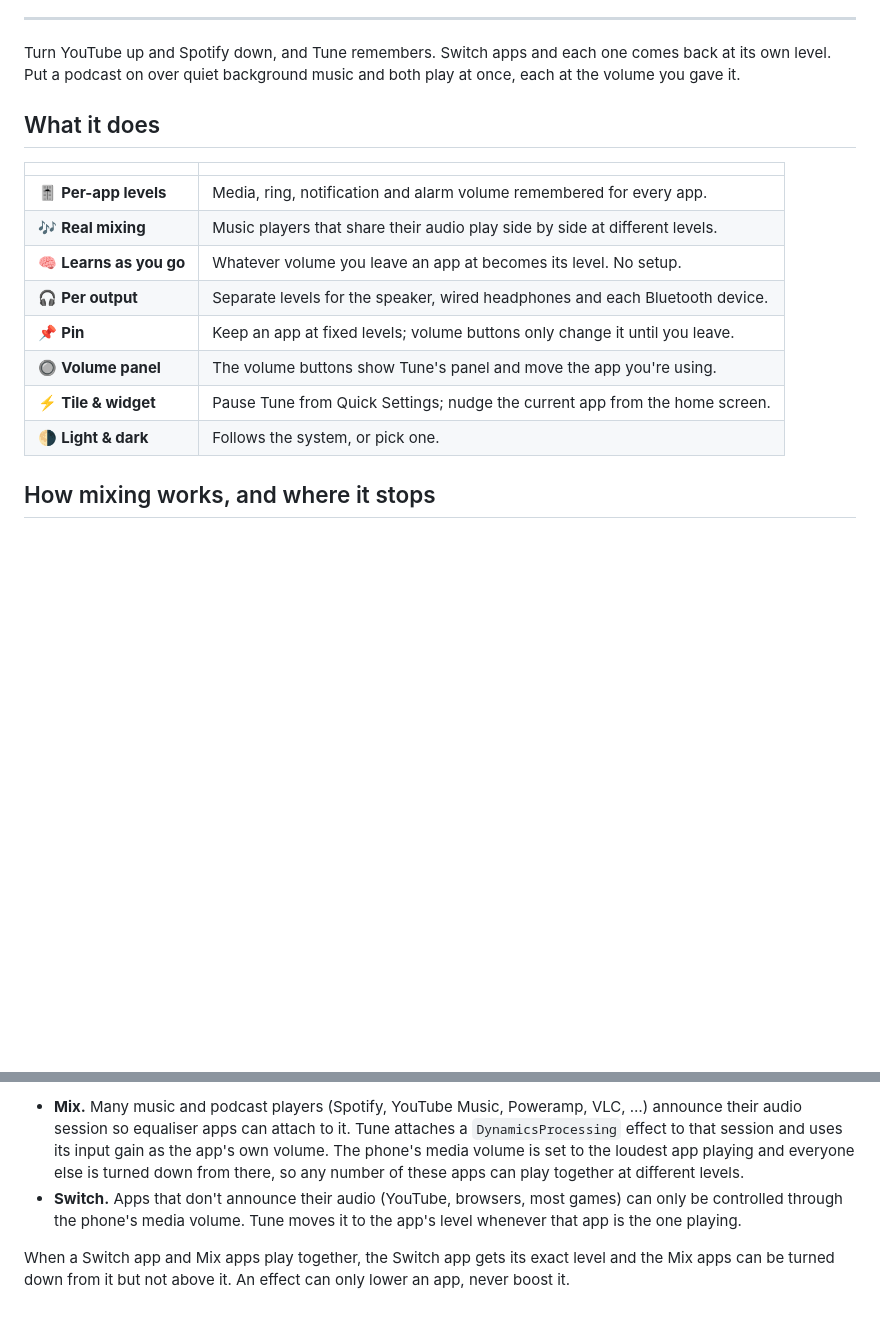
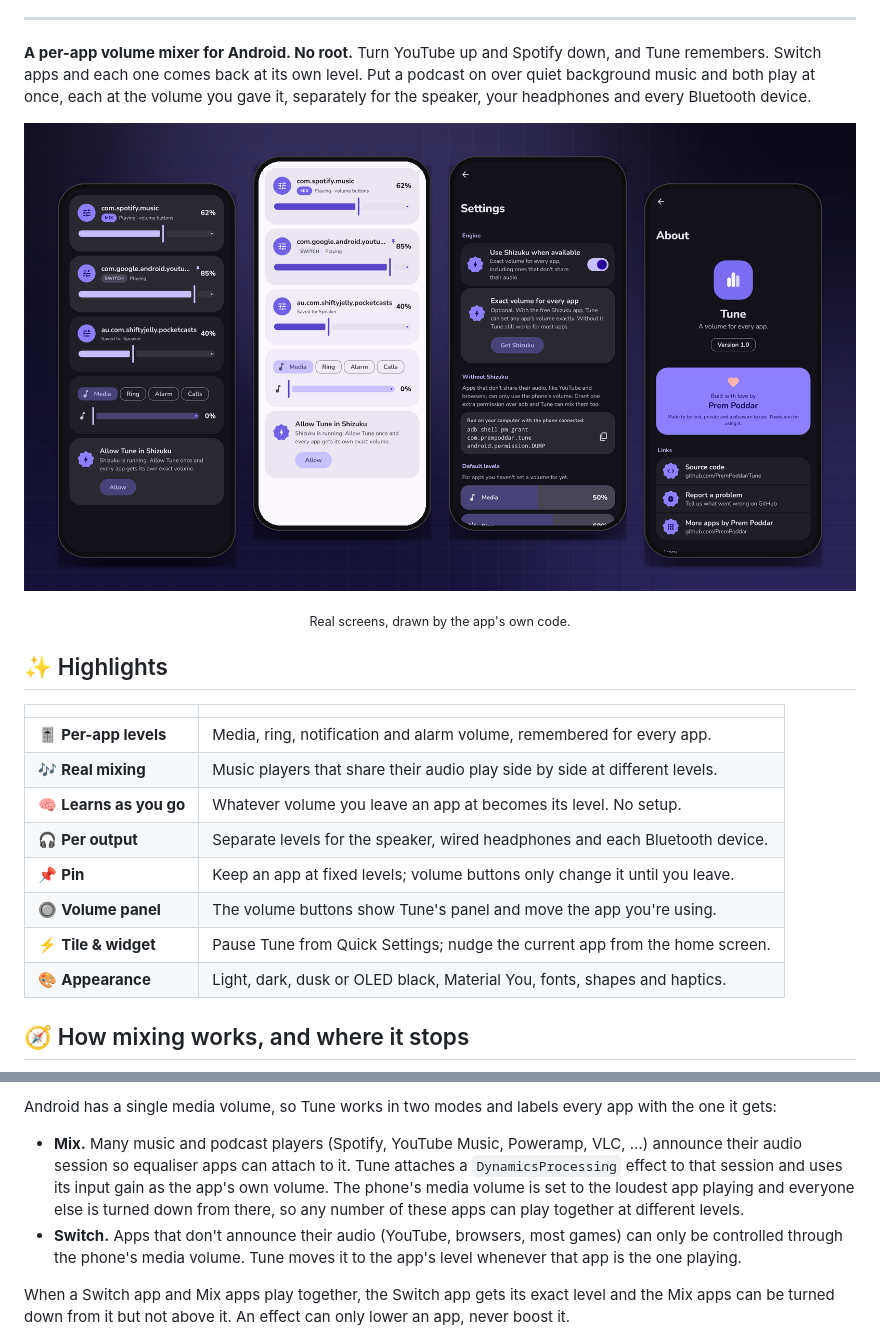
Before and after one commit to PremPoddar/Tune, a Markdown page: README.md, 2 parts joined by grey strips. Rendered like a GitHub page; pictures changed too: .github/assets/showcase.png (added); blank space fills up the shorter version.

```diff
--- a/README.md
+++ b/README.md
@@ -15,22 +16,26 @@ A per-app volume mixer for Android. No root, no Shizuku.
 
 ---
 
-Turn YouTube up and Spotify down, and Tune remembers. Switch apps and each one comes back at
-its own level. Put a podcast on over quiet background music and both play at once, each at
-the volume you gave it.
+**A per-app volume mixer for Android. No root.** Turn YouTube up and Spotify down, and Tune remembers.
+Switch apps and each one comes back at its own level. Put a podcast on over quiet background music
+and both play at once, each at the volume you gave it, separately for the speaker, your headphones
+and every Bluetooth device.
 
-## What it does
+<p align="center"><img src=".github/assets/showcase.png" alt="Tune's mixer in dark and light, settings and About" width="100%"></p>
+<p align="center"><sub>Real screens, drawn by the app's own code.</sub></p>
+
+## ✨ Highlights
 
 | | |
 |---|---|
-| 🎚️ **Per-app levels** | Media, ring, notification and alarm volume remembered for every app. |
+| 🎚️ **Per-app levels** | Media, ring, notification and alarm volume, remembered for every app. |
 | 🎶 **Real mixing** | Music players that share their audio play side by side at different levels. |
 | 🧠 **Learns as you go** | Whatever volume you leave an app at becomes its level. No setup. |
 | 🎧 **Per output** | Separate levels for the speaker, wired headphones and each Bluetooth device. |
 | 📌 **Pin** | Keep an app at fixed levels; volume buttons only change it until you leave. |
 | 🔘 **Volume panel** | The volume buttons show Tune's panel and move the app you're using. |
-| ⚡ **Tile & widget** | Pause Tune from Quick Settings; nudge the current app from the home screen. |
-| 🌗 **Light & dark** | Follows the system, or pick one. |
+| ⚡ **Tile &amp; widget** | Pause Tune from Quick Settings; nudge the current app from the home screen. |
+| 🎨 **Appearance** | Light, dark, dusk or OLED black, Material You, fonts, shapes and haptics. |
 
-## How mixing works, and where it stops
+## 🧭 How mixing works, and where it stops
 
@@ -39,13 +52,16 @@ it gets:
 
-- **Mix.** Many music and podcast players (Spotify, YouTube Music, Poweramp, VLC, …) announce
-  their audio session so equaliser apps can attach to it. Tune attaches a
-  `DynamicsProcessing` effect to that session and uses its input gain as the app's own volume.
-  The phone's media volume is set to the loudest app playing and everyone else is turned down
-  from there, so any number of these apps can play together at different levels.
+Android has a single media volume, so Tune works in two modes and labels every app with the one it
+gets:
+
+- **Mix.** Many music and podcast players (Spotify, YouTube Music, Poweramp, VLC, …) announce their
+  audio session so equaliser apps can attach to it. Tune attaches a `DynamicsProcessing` effect to
+  that session and uses its input gain as the app's own volume. The phone's media volume is set to
+  the loudest app playing and everyone else is turned down from there, so any number of these apps
+  can play together at different levels.
 - **Switch.** Apps that don't announce their audio (YouTube, browsers, most games) can only be
-  controlled through the phone's media volume. Tune moves it to the app's level whenever that
-  app is the one playing.
+  controlled through the phone's media volume. Tune moves it to the app's level whenever that app is
+  the one playing.
 
-When a Switch app and Mix apps play together, the Switch app gets its exact level and the Mix
-apps can be turned down from it but not above it. An effect can only lower an app, never boost it.
+When a Switch app and Mix apps play together, the Switch app gets its exact level and the Mix apps can
+be turned down from it but not above it. An effect can only lower an app, never boost it.
 
```
Also changed, not shown: other parts of README.md (+60 -43 lines), .github/assets/banner.png (added).
